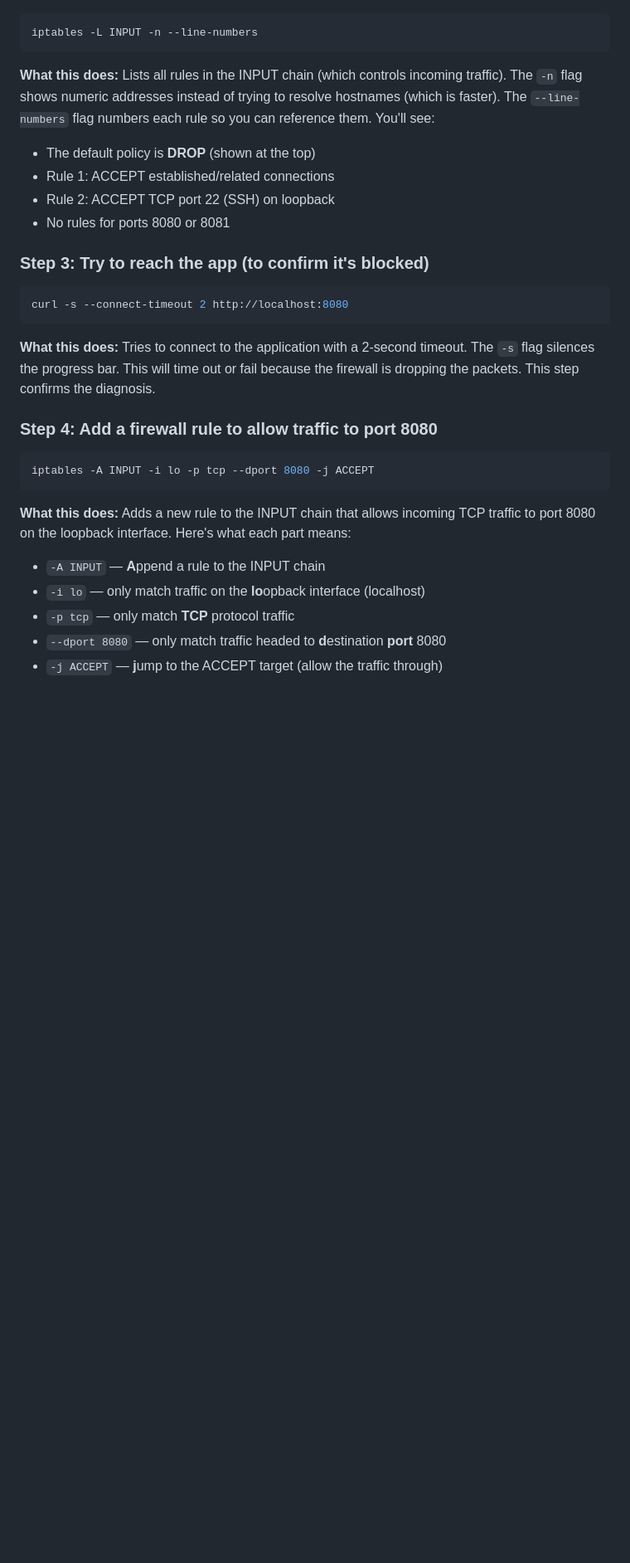
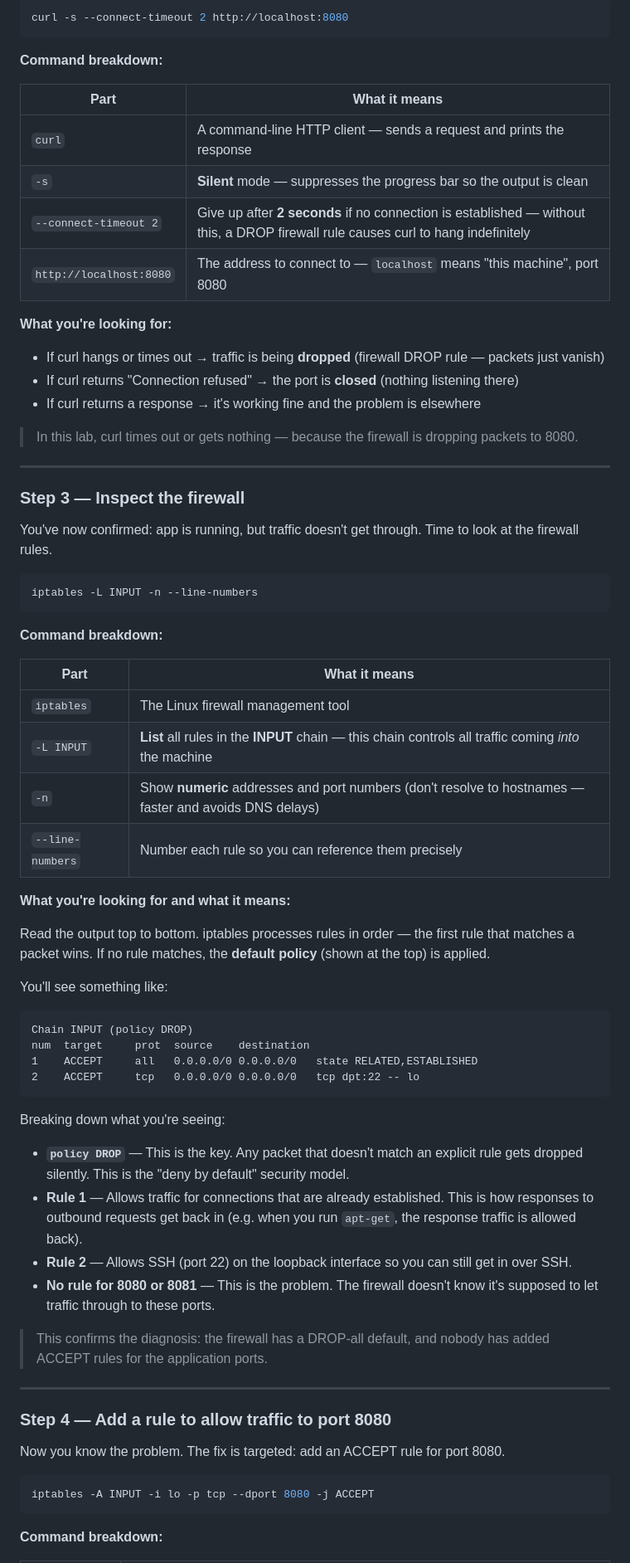
Before and after one commit to engsnayl/cloud-engineer-labs, a Markdown page: linux-labs/lab-007-firewall-blocking/SOLUTION.md, the part around one of its changes. Shown at 83% size. GitHub-like rendering; blank space fills up the shorter version.

````diff
--- a/linux-labs/lab-007-firewall-blocking/SOLUTION.md
+++ b/linux-labs/lab-007-firewall-blocking/SOLUTION.md
@@ -40,32 +55,73 @@ You should see entries for ports 8080 and 8081, confirming the apps are running
+```bash
+curl -s --connect-timeout 2 http://localhost:8080
+```
+
+**Command breakdown:**
+
+| Part | What it means |
+|------|---------------|
+| `curl` | A command-line HTTP client — sends a request and prints the response |
+| `-s` | **Silent** mode — suppresses the progress bar so the output is clean |
+| `--connect-timeout 2` | Give up after **2 seconds** if no connection is established — without this, a DROP firewall rule causes curl to hang indefinitely |
+| `http://localhost:8080` | The address to connect to — `localhost` means "this machine", port 8080 |
+
+**What you're looking for:**
+- If curl hangs or times out → traffic is being **dropped** (firewall DROP rule — packets just vanish)
+- If curl returns "Connection refused" → the port is **closed** (nothing listening there)
+- If curl returns a response → it's working fine and the problem is elsewhere
+
+> In this lab, curl times out or gets nothing — because the firewall is dropping packets to 8080.
+
+---
+
+### Step 3 — Inspect the firewall
+
+You've now confirmed: app is running, but traffic doesn't get through. Time to look at the firewall rules.
 
 ```bash
 iptables -L INPUT -n --line-numbers
 ```
 
-**What this does:** Lists all rules in the INPUT chain (which controls incoming traffic). The `-n` flag shows numeric addresses instead of trying to resolve hostnames (which is faster). The `--line-numbers` flag numbers each rule so you can reference them. You'll see:
-- The default policy is **DROP** (shown at the top)
-- Rule 1: ACCEPT established/related connections
-- Rule 2: ACCEPT TCP port 22 (SSH) on loopback
-- No rules for ports 8080 or 8081
+**Command breakdown:**
 
-### Step 3: Try to reach the app (to confirm it's blocked)
+| Part | What it means |
+|------|---------------|
+| `iptables` | The Linux firewall management tool |
+| `-L INPUT` | **List** all rules in the **INPUT** chain — this chain controls all traffic coming *into* the machine |
+| `-n` | Show **numeric** addresses and port numbers (don't resolve to hostnames — faster and avoids DNS delays) |
+| `--line-numbers` | Number each rule so you can reference them precisely |
 
-```bash
-curl -s --connect-timeout 2 http://localhost:8080
+**What you're looking for and what it means:**
+
+Read the output top to bottom. iptables processes rules in order — the first rule that matches a packet wins. If no rule matches, the **default policy** (shown at the top) is applied.
+
+You'll see something like:
+
+```
+Chain INPUT (policy DROP)
+num  target     prot  source    destination
+1    ACCEPT     all   0.0.0.0/0 0.0.0.0/0   state RELATED,ESTABLISHED
+2    ACCEPT     tcp   0.0.0.0/0 0.0.0.0/0   tcp dpt:22 -- lo
 ```
 
-**What this does:** Tries to connect to the application with a 2-second timeout. The `-s` flag silences the progress bar. This will time out or fail because the firewall is dropping the packets. This step confirms the diagnosis.
+Breaking down what you're seeing:
 
-### Step 4: Add a firewall rule to allow traffic to port 8080
+- **`policy DROP`** — This is the key. Any packet that doesn't match an explicit rule gets dropped silently. This is the "deny by default" security model.
+- **Rule 1** — Allows traffic for connections that are already established. This is how responses to outbound requests get back in (e.g. when you run `apt-get`, the response traffic is allowed back).
+- **Rule 2** — Allows SSH (port 22) on the loopback interface so you can still get in over SSH.
+- **No rule for 8080 or 8081** — This is the problem. The firewall doesn't know it's supposed to let traffic through to these ports.
+
+> This confirms the diagnosis: the firewall has a DROP-all default, and nobody has added ACCEPT rules for the application ports.
+
+---
+
+### Step 4 — Add a rule to allow traffic to port 8080
+
+Now you know the problem. The fix is targeted: add an ACCEPT rule for port 8080.
 
 ```bash
 iptables -A INPUT -i lo -p tcp --dport 8080 -j ACCEPT
 ```
 
-**What this does:** Adds a new rule to the INPUT chain that allows incoming TCP traffic to port 8080 on the loopback interface. Here's what each part means:
-- `-A INPUT` — **A**ppend a rule to the INPUT chain
-- `-i lo` — only match traffic on the **lo**opback interface (localhost)
-- `-p tcp` — only match **TCP** protocol traffic
-- `--dport 8080` — only match traffic headed to **d**estination **port** 8080
-- `-j ACCEPT` — **j**ump to the ACCEPT target (allow the traffic through)
+**Command breakdown:**
 
````
Also changed, not shown: other parts of linux-labs/lab-007-firewall-blocking/SOLUTION.md (+131 -44 lines).
